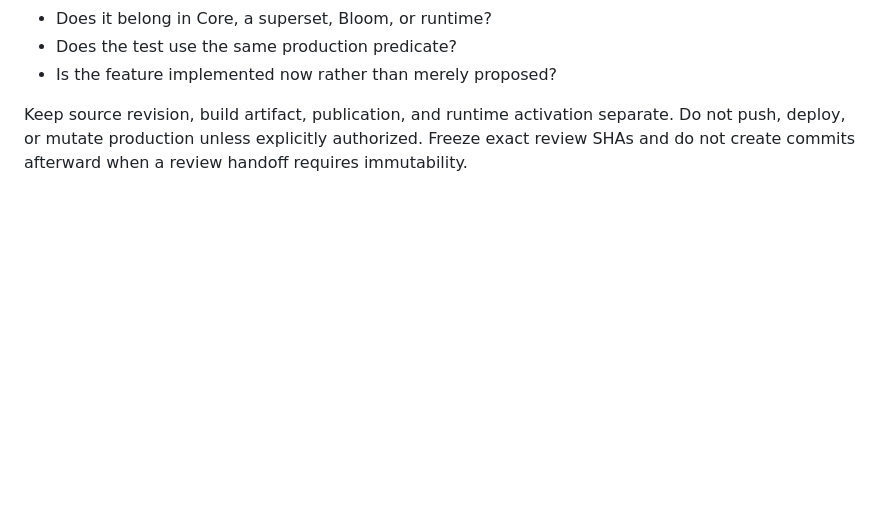
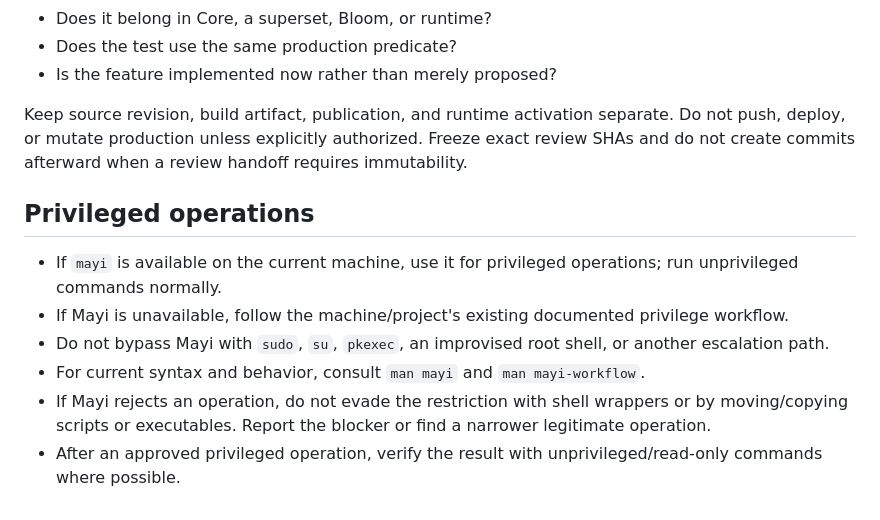
Before and after one commit to eugen252009/tparun, a Markdown page: AGENTS.md, the part around the change. Drawn GitHub-style; blank space fills up the shorter version.

Commit message:
docs: adopt Mayi privilege workflow

```diff
--- a/AGENTS.md
+++ b/AGENTS.md
@@ -65,3 +65,12 @@ Before non-trivial changes, ask:
 - Is the feature implemented now rather than merely proposed?
 
 Keep source revision, build artifact, publication, and runtime activation separate. Do not push, deploy, or mutate production unless explicitly authorized. Freeze exact review SHAs and do not create commits afterward when a review handoff requires immutability.
+
+## Privileged operations
+
+- If `mayi` is available on the current machine, use it for privileged operations; run unprivileged commands normally.
+- If Mayi is unavailable, follow the machine/project's existing documented privilege workflow.
+- Do not bypass Mayi with `sudo`, `su`, `pkexec`, an improvised root shell, or another escalation path.
+- For current syntax and behavior, consult `man mayi` and `man mayi-workflow`.
+- If Mayi rejects an operation, do not evade the restriction with shell wrappers or by moving/copying scripts or executables. Report the blocker or find a narrower legitimate operation.
+- After an approved privileged operation, verify the result with unprivileged/read-only commands where possible.
```
